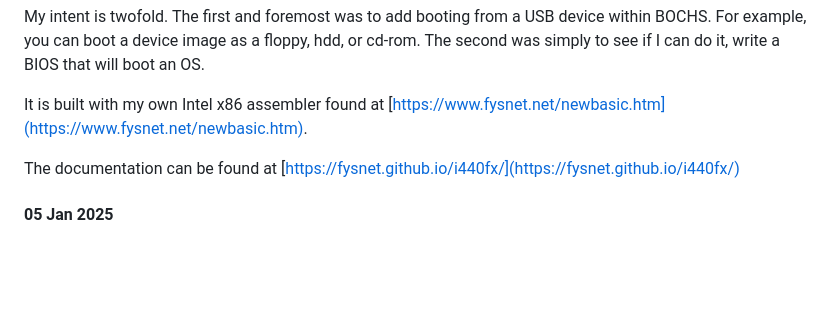
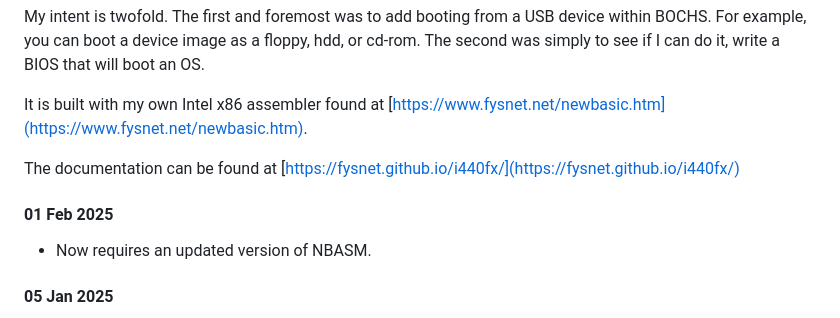
Before and after one commit to fysnet/i440fx, a Markdown page: README.md, the part around the change. Drawn GitHub-style; blank space fills up the shorter version.

```diff
--- a/README.md
+++ b/README.md
@@ -10,6 +10,9 @@ My intent is twofold. The first and foremost was to add booting from a USB devic
 It is built with my own Intel x86 assembler found at [https://www.fysnet.net/newbasic.htm](https://www.fysnet.net/newbasic.htm).
 
 The documentation can be found at [https://fysnet.github.io/i440fx/](https://fysnet.github.io/i440fx/)
+
+#### 01 Feb 2025
+* Now requires an updated version of NBASM.
 
 #### 05 Jan 2025
 * The format of the internal ESCD has changed. If you use the ESCD option, please delete the current ESCD.BIN file and allow the BIOS to create a new clean one.
```
